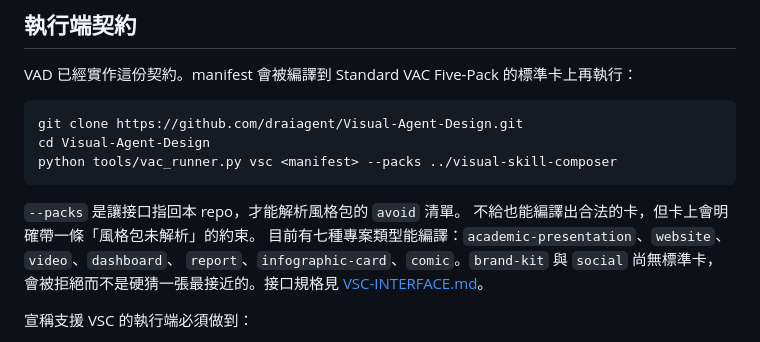
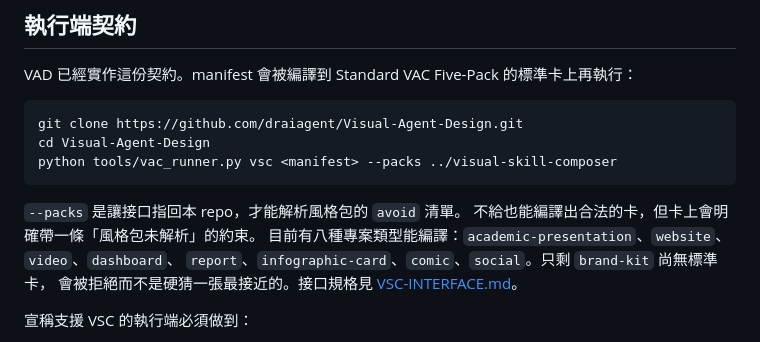
Before and after one commit to draiagent/visual-skill-composer, a Markdown page: docs/zh-TW/manifest.md, the part around the change. GitHub-like rendering.

Commit message:
文件更新：VAD 端可編譯的專案類型增為八種
social 已有對應的 VAC-SOCIAL-001，只剩 brand-kit 尚無標準卡。

Co-Authored-By: Claude Opus 5 <noreply@anthropic.com>

```diff
--- a/docs/zh-TW/manifest.md
+++ b/docs/zh-TW/manifest.md
@@ -48,8 +48,8 @@ python tools/vac_runner.py vsc <manifest> --packs ../visual-skill-composer
 
 `--packs` 是讓接口指回本 repo，才能解析風格包的 `avoid` 清單。
 不給也能編譯出合法的卡，但卡上會明確帶一條「風格包未解析」的約束。
-目前有七種專案類型能編譯：`academic-presentation`、`website`、`video`、`dashboard`、
-`report`、`infographic-card`、`comic`。`brand-kit` 與 `social` 尚無標準卡，
+目前有八種專案類型能編譯：`academic-presentation`、`website`、`video`、`dashboard`、
+`report`、`infographic-card`、`comic`、`social`。只剩 `brand-kit` 尚無標準卡，
 會被拒絕而不是硬猜一張最接近的。接口規格見
 [VSC-INTERFACE.md](https://github.com/draiagent/Visual-Agent-Design/blob/main/docs/VSC-INTERFACE.md)。
 
```
Also changed, not shown: docs/en/manifest.md (+3 -3 lines).
